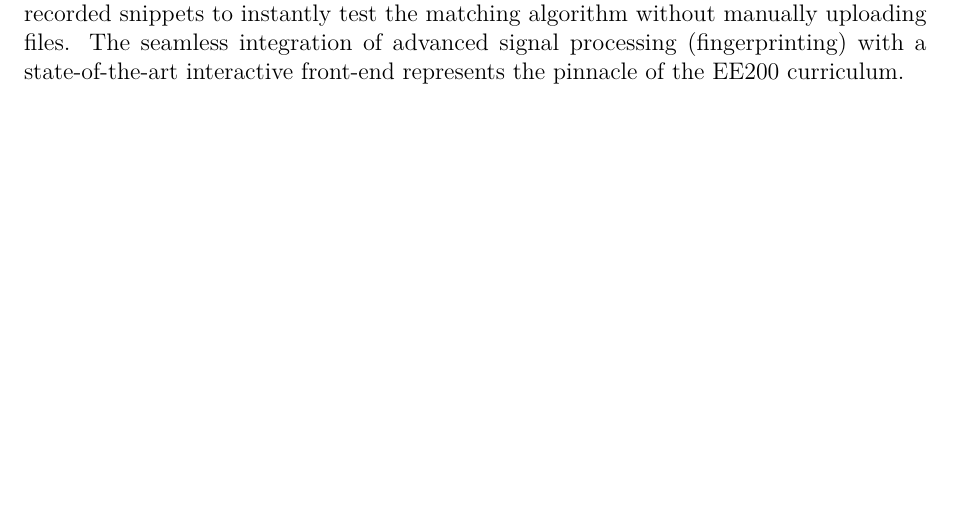
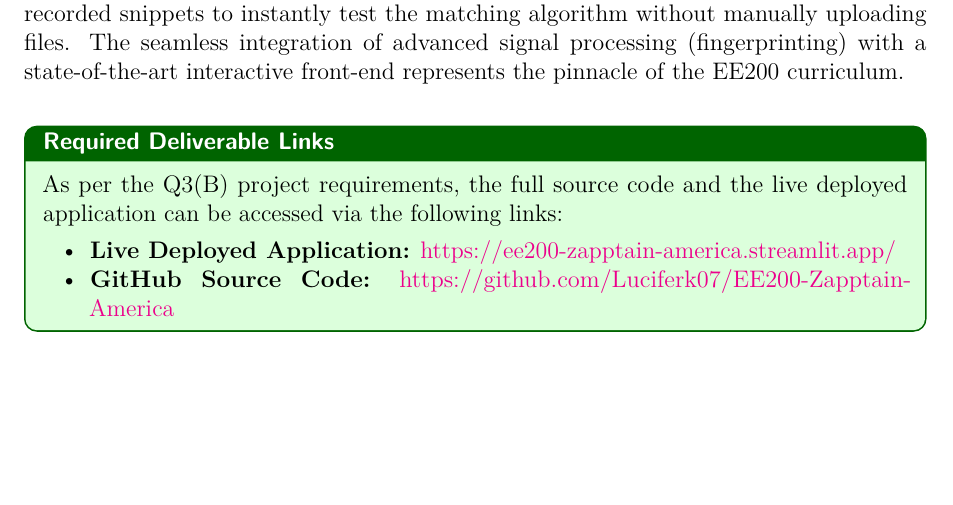
Before and after one commit to Luciferk07/EE200-Zapptain-America, a LaTeX document (EE200_Project_Report.tex): part of page 23 of 24, cut so that both start at the same text. Compiled offline with pdfLaTeX.

Commit message:
Add Q3B deployment and source code links to LaTeX report as per project PDF

```diff
--- a/EE200_Project_Report.tex
+++ b/EE200_Project_Report.tex
@@ -412,6 +412,14 @@
 \subsection{Testing and Deliverables}
 The system includes a dedicated \texttt{Sample Data} testing suite, allowing the user to click pre-recorded snippets to instantly test the matching algorithm without manually uploading files. The seamless integration of advanced signal processing (fingerprinting) with a state-of-the-art interactive front-end represents the pinnacle of the EE200 curriculum.
 
+\vspace{1em}
+\begin{result_box}[Required Deliverable Links]
+As per the Q3(B) project requirements, the full source code and the live deployed application can be accessed via the following links:
+\begin{itemize}[leftmargin=2em, topsep=4pt]
+    \item \textbf{Live Deployed Application:} \href{https://ee200-zapptain-america.streamlit.app/}{https://ee200-zapptain-america.streamlit.app/}
+    \item \textbf{GitHub Source Code:} \href{https://github.com/Luciferk07/EE200-Zapptain-America}{https://github.com/Luciferk07/EE200-Zapptain-America}
+\end{itemize}
+\end{result_box}
 \clearpage
 
 %====================================================
```
